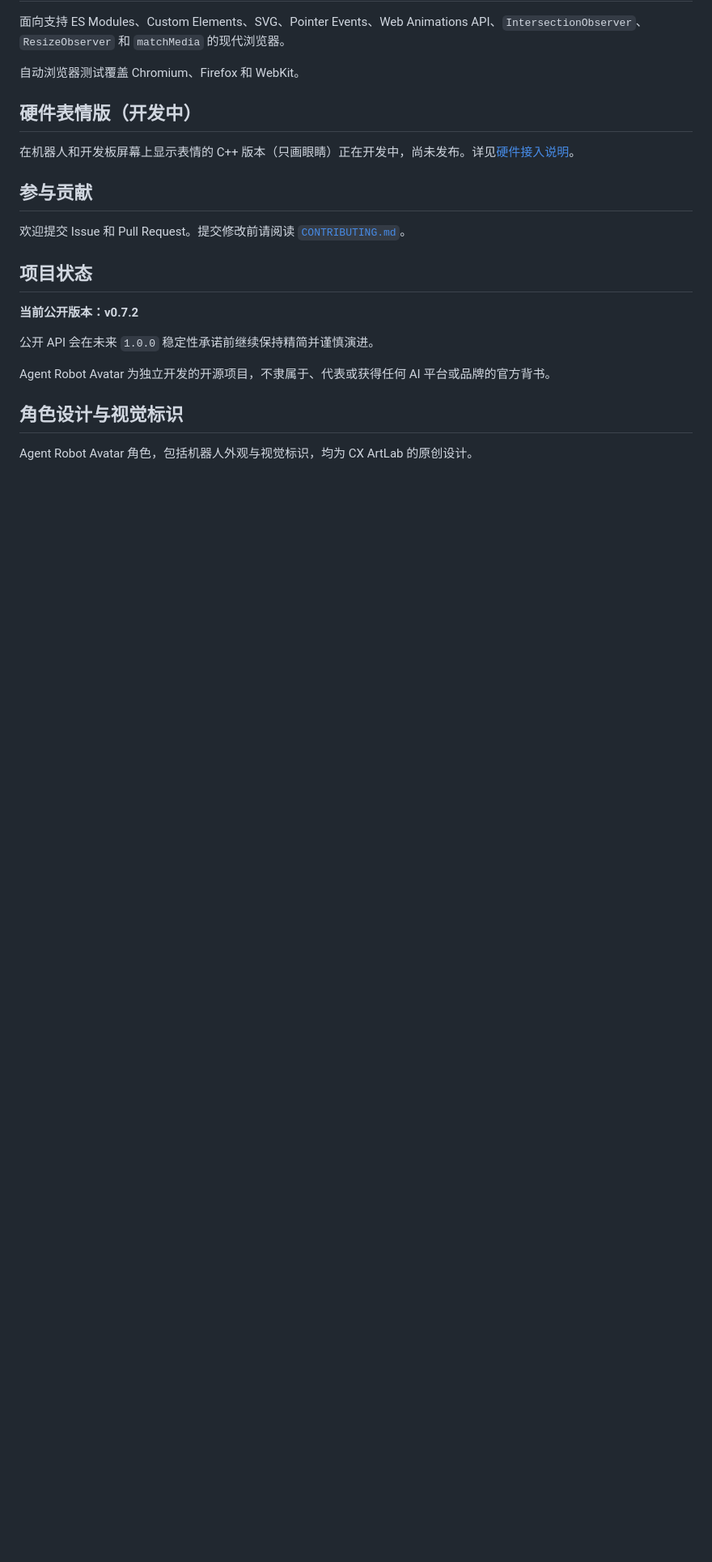
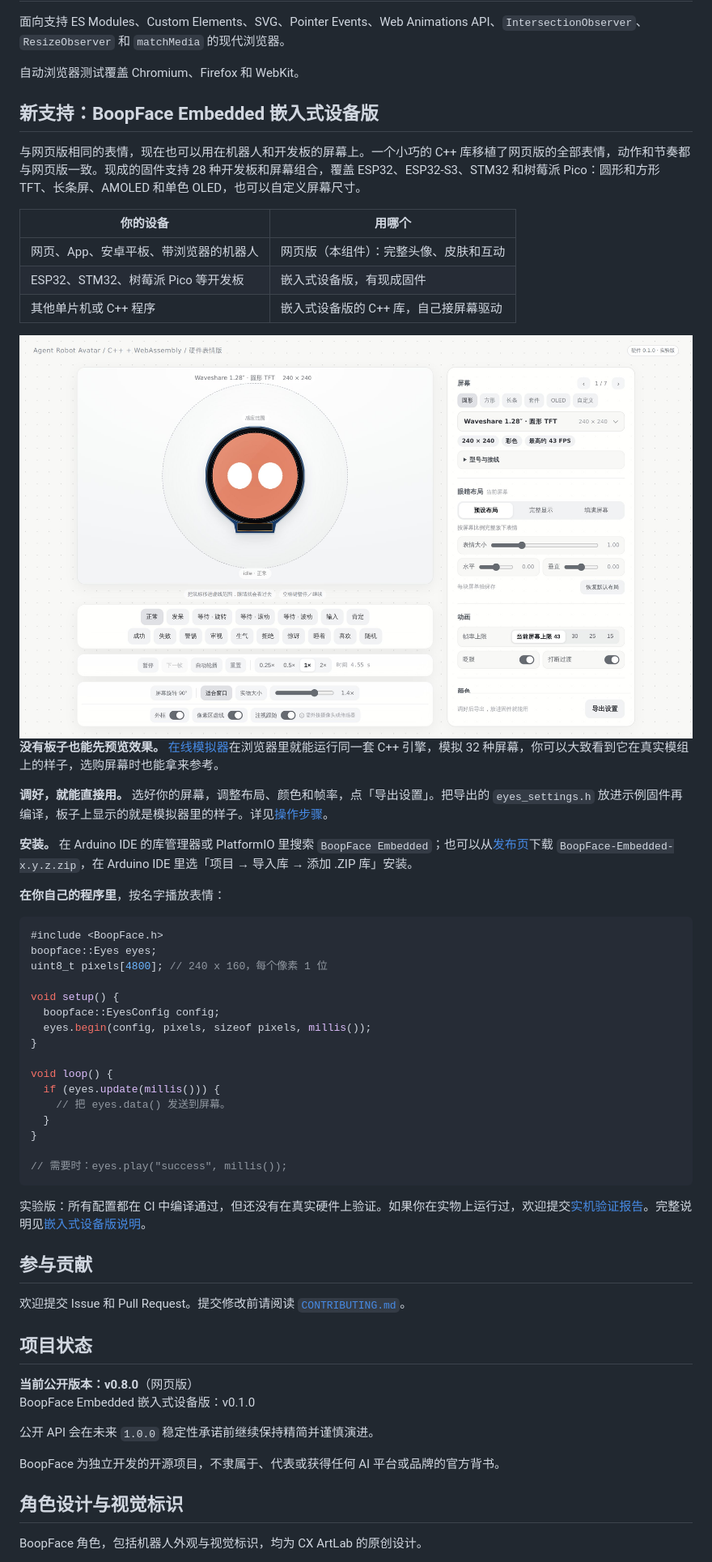
Before and after one commit to CX-ArtLab/agent-robot-avatar, a Markdown page: docs/README.zh-CN.md, the part around one of its changes. Shown at 81% size. GitHub-like rendering; pictures changed too: assets/readme/hardware-preview.jpg (added); blank space fills up the shorter version.

Commit message:
docs(zh-CN): BoopFace README draft

````diff
--- a/docs/README.zh-CN.md
+++ b/docs/README.zh-CN.md
@@ -229,9 +246,46 @@ avatar.setSkin(null); // 回到纯色
 
 自动浏览器测试覆盖 Chromium、Firefox 和 WebKit。
 
-## 硬件表情版（开发中）
+## 新支持：BoopFace Embedded 嵌入式设备版
 
-在机器人和开发板屏幕上显示表情的 C++ 版本（只画眼睛）正在开发中，尚未发布。详见[硬件接入说明](https://github.com/CX-ArtLab/agent-robot-avatar/blob/main/embedded/README.zh-CN.md)。
+与网页版相同的表情，现在也可以用在机器人和开发板的屏幕上。一个小巧的 C++ 库移植了网页版的全部表情，动作和节奏都与网页版一致。现成的固件支持 28 种开发板和屏幕组合，覆盖 ESP32、ESP32-S3、STM32 和树莓派 Pico：圆形和方形 TFT、长条屏、AMOLED 和单色 OLED，也可以自定义屏幕尺寸。
+
+| 你的设备 | 用哪个 |
+| --- | --- |
+| 网页、App、安卓平板、带浏览器的机器人 | 网页版（本组件）：完整头像、皮肤和互动 |
+| ESP32、STM32、树莓派 Pico 等开发板 | 嵌入式设备版，有现成固件 |
+| 其他单片机或 C++ 程序 | 嵌入式设备版的 C++ 库，自己接屏幕驱动 |
+
+<img src="../assets/readme/hardware-preview.jpg" alt="嵌入式设备模拟器：圆形 TFT 模组显示眼睛，旁边是布局、颜色和导出设置" width="100%">
+
+**没有板子也能先预览效果。** [在线模拟器](https://cx-artlab.github.io/boopface/hardware/)在浏览器里就能运行同一套 C++ 引擎，模拟 32 种屏幕，你可以大致看到它在真实模组上的样子，选购屏幕时也能拿来参考。
+
+**调好，就能直接用。** 选好你的屏幕，调整布局、颜色和帧率，点「导出设置」。把导出的 `eyes_settings.h` 放进示例固件再编译，板子上显示的就是模拟器里的样子。详见[操作步骤](../embedded/README.zh-CN.md#在模拟器里调好直接用到板子上)。
+
+**安装。** 在 Arduino IDE 的库管理器或 PlatformIO 里搜索 `BoopFace Embedded`；也可以从[发布页](https://github.com/CX-ArtLab/boopface/releases)下载 `BoopFace-Embedded-x.y.z.zip`，在 Arduino IDE 里选「项目 → 导入库 → 添加 .ZIP 库」安装。
+
+**在你自己的程序里**，按名字播放表情：
+
+```cpp
+#include <BoopFace.h>
+boopface::Eyes eyes;
+uint8_t pixels[4800]; // 240 x 160，每个像素 1 位
+
+void setup() {
+  boopface::EyesConfig config;
+  eyes.begin(config, pixels, sizeof pixels, millis());
+}
+
+void loop() {
+  if (eyes.update(millis())) {
+    // 把 eyes.data() 发送到屏幕。
+  }
+}
+
+// 需要时：eyes.play("success", millis());
+```
+
+实验版：所有配置都在 CI 中编译通过，但还没有在真实硬件上验证。如果你在实物上运行过，欢迎提交[实机验证报告](https://github.com/CX-ArtLab/boopface/issues/new?template=hardware_report.yml)。完整说明见[嵌入式设备版说明](../embedded/README.zh-CN.md)。
 
 ## 参与贡献
 
@@ -239,13 +293,14 @@ avatar.setSkin(null); // 回到纯色
 
 ## 项目状态
 
-**当前公开版本：v0.7.2**
+**当前公开版本：v0.8.0**（网页版）\
+BoopFace Embedded 嵌入式设备版：v0.1.0
 
 公开 API 会在未来 `1.0.0` 稳定性承诺前继续保持精简并谨慎演进。
 
-Agent Robot Avatar 为独立开发的开源项目，不隶属于、代表或获得任何 AI 平台或品牌的官方背书。
+BoopFace 为独立开发的开源项目，不隶属于、代表或获得任何 AI 平台或品牌的官方背书。
 
 ## 角色设计与视觉标识
 
-Agent Robot Avatar 角色，包括机器人外观与视觉标识，均为 CX ArtLab 的原创设计。
+BoopFace 角色，包括机器人外观与视觉标识，均为 CX ArtLab 的原创设计。
 
````
Also changed, not shown: other parts of docs/README.zh-CN.md (+61 -44 lines), assets/readme/boopface-embedded.jpg (added), assets/readme/boopface-header.jpg (added).
